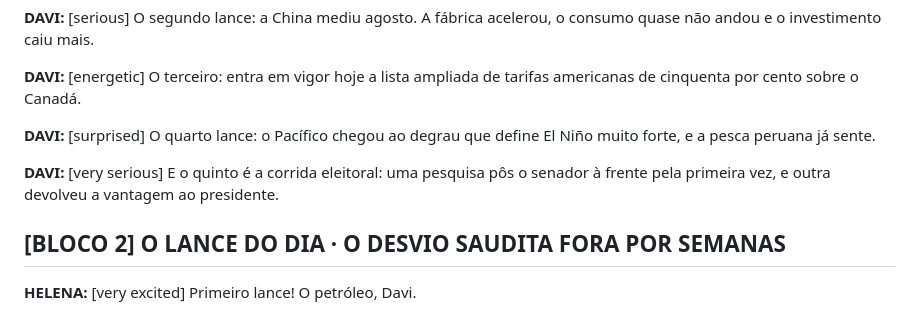
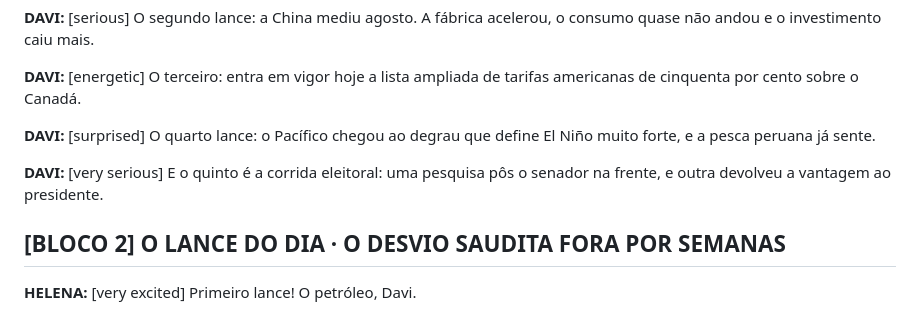
Before and after one commit to galiciaeducacao/compasso-podcast, a Markdown page: roteiros/2026-09-15.md, the part around the change. Rendered like a GitHub page.

Commit message:
roteiro de 2026-09-15: corrige o jogral na escalacao
A versao promovida pelo guardiao foi commitada a partir do conteudo que
estava no indice desde o 'git add' do rascunho, anterior a correcao.

Co-Authored-By: Claude Opus 5 <noreply@anthropic.com>
Claude-Session: https://claude.ai/code/session_018SUGeVzPQ6sVXuPcHmZ52z

```diff
--- a/roteiros/2026-09-15.md
+++ b/roteiros/2026-09-15.md
@@ -44,7 +44,7 @@
 
 **DAVI:** [surprised] O quarto lance: o Pacífico chegou ao degrau que define El Niño muito forte, e a pesca peruana já sente.
 
-**DAVI:** [very serious] E o quinto é a corrida eleitoral: uma pesquisa pôs o senador à frente pela primeira vez, e outra devolveu a vantagem ao presidente.
+**DAVI:** [very serious] E o quinto é a corrida eleitoral: uma pesquisa pôs o senador na frente, e outra devolveu a vantagem ao presidente.
 
 ## [BLOCO 2] O LANCE DO DIA · O DESVIO SAUDITA FORA POR SEMANAS
 
```
